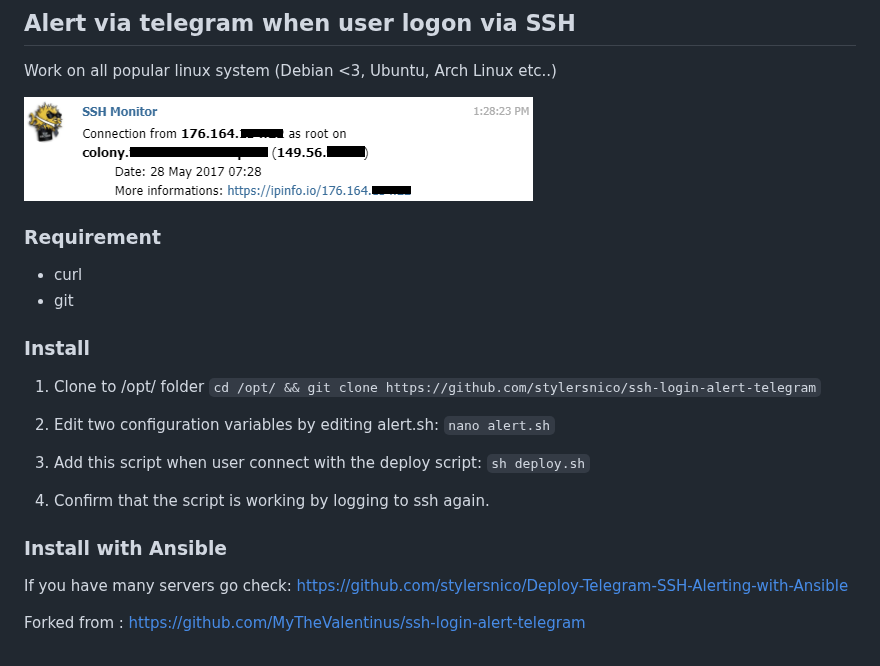
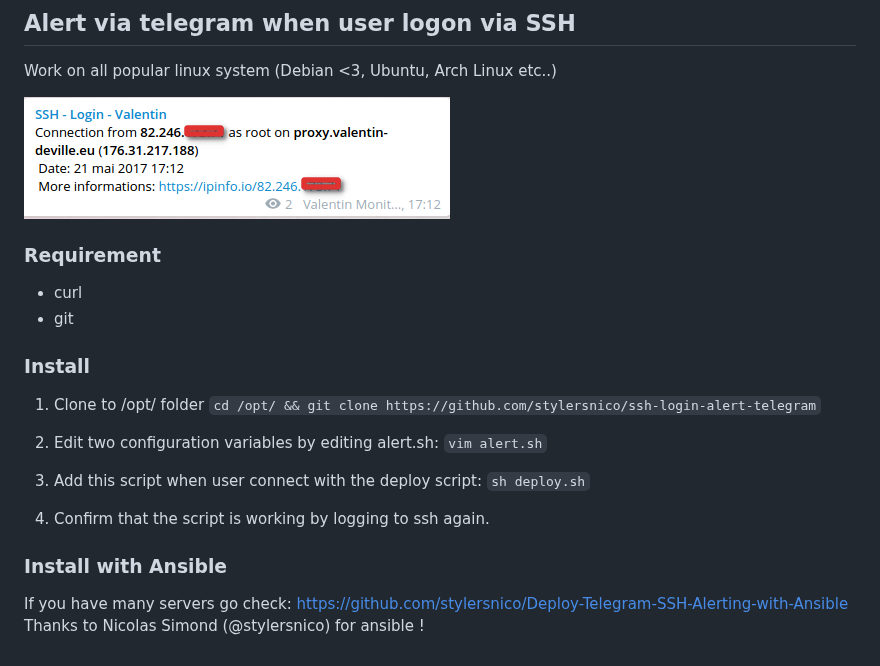
Before and after one commit to vdeville/ssh-login-alert-telegram, a Markdown page: README.md, the part around the change. GitHub-like rendering; pictures changed too: msg.png.

Commit message:
Some changes in pull request

````diff
--- a/README.md
+++ b/README.md
@@ -15,7 +15,7 @@ Work on all popular linux system (Debian <3, Ubuntu, Arch Linux etc..)
 ```cd /opt/ && git clone https://github.com/stylersnico/ssh-login-alert-telegram```
 
 2) Edit two configuration variables by editing alert.sh:
-```nano alert.sh```
+```vim alert.sh```
 
 3) Add this script when user connect with the deploy script:
 ```sh deploy.sh```
@@ -26,5 +26,4 @@ Work on all popular linux system (Debian <3, Ubuntu, Arch Linux etc..)
 ### Install with Ansible
 
 If you have many servers go check: https://github.com/stylersnico/Deploy-Telegram-SSH-Alerting-with-Ansible
-
-Forked from : https://github.com/MyTheValentinus/ssh-login-alert-telegram
+Thanks to Nicolas Simond (@stylersnico) for ansible !
````
